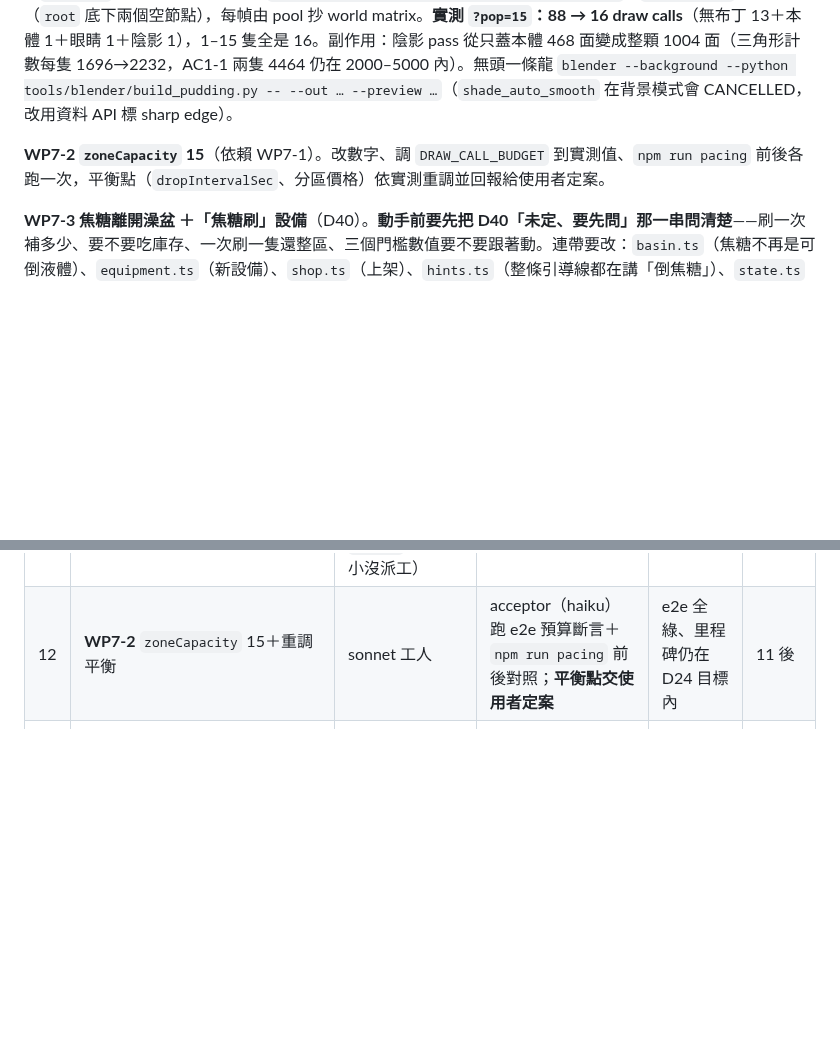
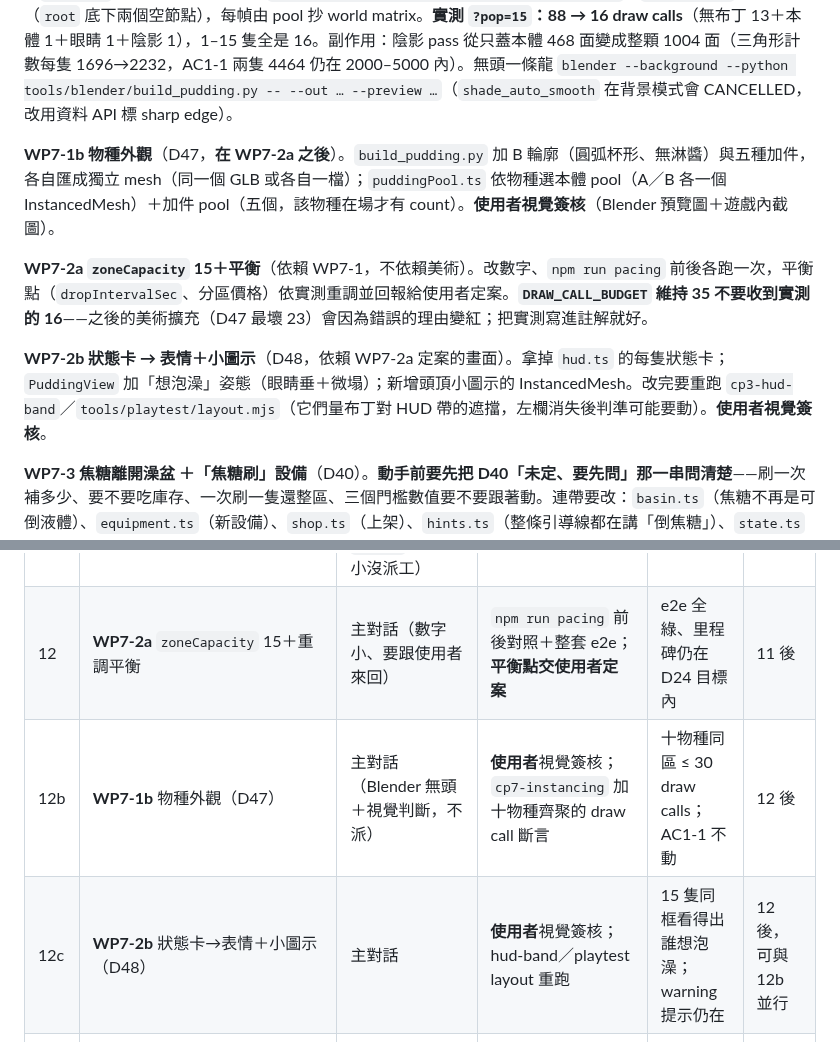
Before and after one commit to nyannyn/little-pudding-game, a Markdown page: docs/plans/game-plan-v1.md, 2 parts joined by grey strips. Drawn GitHub-style; blank space fills up the shorter version.

Commit message:
計畫補 D46 物種外觀／D47 狀態卡改表情，WP7-2 拆成 2a 平衡與 2b 表情

```diff
--- a/docs/plans/game-plan-v1.md
+++ b/docs/plans/game-plan-v1.md
@@ -308,7 +310,11 @@ CP1 不過的處理：AC1-1 紅＝GLB 匯出/載入鏈斷，先用 three.js 官
 
 **WP7-1 布丁 InstancedMesh**（D41 前置，**已完成，2026-09-22**）。`build_pudding.py` 把 body／caramel／blush 併成一顆 mesh、一個材質，頂點色層 `Mask`（R＝本體、G＝焦糖、B＝腮紅）只當遮罩；眼睛獨立一顆（閉眼要單獨壓扁）。`scene/puddingPool.ts`：兩個共用 `InstancedMesh`（本體＋眼睛），物種色走 instance 屬性 `aBody`／`aTopping` 在 vertex shader 混：`aBody·Mask.r ＋ aTopping·Mask.g ＋ 腮紅·Mask.b`；`PuddingView` 只剩骨架（`root` 底下兩個空節點），每幀由 pool 抄 world matrix。**實測 `?pop=15`：88 → 16 draw calls**（無布丁 13＋本體 1＋眼睛 1＋陰影 1），1–15 隻全是 16。副作用：陰影 pass 從只蓋本體 468 面變成整顆 1004 面（三角形計數每隻 1696→2232，AC1-1 兩隻 4464 仍在 2000–5000 內）。無頭一條龍 `blender --background --python tools/blender/build_pudding.py -- --out … --preview …`（`shade_auto_smooth` 在背景模式會 CANCELLED，改用資料 API 標 sharp edge）。
 
-**WP7-2 `zoneCapacity` 15**（依賴 WP7-1）。改數字、調 `DRAW_CALL_BUDGET` 到實測值、`npm run pacing` 前後各跑一次，平衡點（`dropIntervalSec`、分區價格）依實測重調並回報給使用者定案。
+**WP7-1b 物種外觀**（D47，**在 WP7-2a 之後**）。`build_pudding.py` 加 B 輪廓（圓弧杯形、無淋醬）與五種加件，各自匯成獨立 mesh（同一個 GLB 或各自一檔）；`puddingPool.ts` 依物種選本體 pool（A／B 各一個 InstancedMesh）＋加件 pool（五個，該物種在場才有 count）。**使用者視覺簽核**（Blender 預覽圖＋遊戲內截圖）。
+
+**WP7-2a `zoneCapacity` 15＋平衡**（依賴 WP7-1，不依賴美術）。改數字、`npm run pacing` 前後各跑一次，平衡點（`dropIntervalSec`、分區價格）依實測重調並回報給使用者定案。**`DRAW_CALL_BUDGET` 維持 35 不要收到實測的 16**——之後的美術擴充（D47 最壞 23）會因為錯誤的理由變紅；把實測寫進註解就好。
+
+**WP7-2b 狀態卡 → 表情＋小圖示**（D48，依賴 WP7-2a 定案的畫面）。拿掉 `hud.ts` 的每隻狀態卡；`PuddingView` 加「想泡澡」姿態（眼睛垂＋微塌）；新增頭頂小圖示的 InstancedMesh。改完要重跑 `cp3-hud-band`／`tools/playtest/layout.mjs`（它們量布丁對 HUD 帶的遮擋，左欄消失後判準可能要動）。**使用者視覺簽核**。
 
 **WP7-3 焦糖離開澡盆 ＋「焦糖刷」設備**（D40）。**動手前要先把 D40「未定、要先問」那一串問清楚**——刷一次補多少、要不要吃庫存、一次刷一隻還整區、三個門檻數值要不要跟著動。連帶要改：`basin.ts`（焦糖不再是可倒液體）、`equipment.ts`（新設備）、`shop.ts`（上架）、`hints.ts`（整條引導線都在講「倒焦糖」）、`state.ts`（`equipment` 加欄位 → **`migrate()` 同步改、升 `SCHEMA_VERSION`**）。
 
@@ -335,7 +341,9 @@ CP1 不過的處理：AC1-1 紅＝GLB 匯出/載入鏈斷，先用 three.js 官
 | 8 | 記憶與登記：`docs/STATE.md`（公開）＋私有記憶庫的 `MEMORY.md`／`evidence/`（STATE 內收錄本頁「遊戲設計」定稿）、`bootstrap.ps1` `$projects` 加一行（`Desktop\little-pudding-game`，**不動 `Slug()`**）、重跑 bootstrap、Notion Projects DB 註冊（讀母頁流程）、本計畫檔搬到 `projects/little-pudding-game/plans/` | 主對話 | acceptor（haiku）：`Get-Item` junction 的 Target 指向 repo、STATE.md 五區塊齊 | junction 正確 | 1 的改名後 |
 | 10 | **WP7-0** D39 三條靜默（已完成） | 主對話 | 單元突變測試＋無頭 iPhone 實跑；**使用者看畫面簽核** | 見下「CP7 驗收條件」 | 已完成 |
 | 11 | **WP7-1** 布丁 InstancedMesh | 主對話一路做完（Blender 走 `--background` 無頭跑，MCP addon 沒接上也不需要；`scene/` 改寫量小沒派工） | **使用者**視覺簽核（表情／顏色不得退步）；e2e `cp7-instancing` 量 `?pop=15` | 15 隻 ≤ 30 draw calls（實測 16） | 已完成，待使用者視覺簽核 |
-| 12 | **WP7-2** `zoneCapacity` 15＋重調平衡 | sonnet 工人 | acceptor（haiku）跑 e2e 預算斷言＋`npm run pacing` 前後對照；**平衡點交使用者定案** | e2e 全綠、里程碑仍在 D24 目標內 | 11 後 |
+| 12 | **WP7-2a** `zoneCapacity` 15＋重調平衡 | 主對話（數字小、要跟使用者來回） | `npm run pacing` 前後對照＋整套 e2e；**平衡點交使用者定案** | e2e 全綠、里程碑仍在 D24 目標內 | 11 後 |
+| 12b | **WP7-1b** 物種外觀（D47） | 主對話（Blender 無頭＋視覺判斷，不派） | **使用者**視覺簽核；`cp7-instancing` 加十物種齊聚的 draw call 斷言 | 十物種同區 ≤ 30 draw calls；AC1-1 不動 | 12 後 |
+| 12c | **WP7-2b** 狀態卡→表情＋小圖示（D48） | 主對話 | **使用者**視覺簽核；hud-band／playtest layout 重跑 | 15 隻同框看得出誰想泡澡；warning 提示仍在 | 12 後，可與 12b 並行 |
 | 13 | **WP7-3** 焦糖離開澡盆＋焦糖刷 | 主對話（規則與 migrate 風險高，不派） | reviewer（sonnet）fresh review 盯 `migrate()` 補值方向；acceptor 跑舊檔升級；**使用者**試玩簽核 | 舊存檔升上來不走樣、引導線全部改口 | **前置閘門：D40 未定項問完** |
 | 14 | **WP7-4** 販售動畫 | sonnet 工人 | **使用者**看畫面簽核；acceptor 驗離線回場不爆量 | 一秒內不疊播、離線回場不補播 | 形式問完後，可與 12 並行 |
 | 9 | Phase 3 Expo WebView 殼＋EAS preview | sonnet 工人（Expo 檔）；使用者跑互動 EAS 指令 | **實跑驗證包**：general-purpose（sonnet）查 EAS build 狀態與 .ipa；使用者手機驗 | AC6-1～6-3 | 前置閘門：CP5 全過＋使用者拍板 |
```
Also changed, not shown: other parts of docs/plans/game-plan-v1.md (+2 -0 lines), docs/STATE.md (+2 -3 lines).
